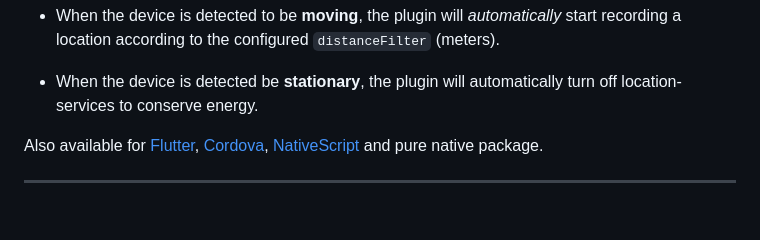
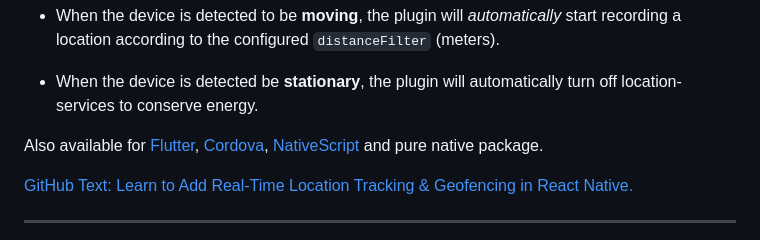
Before and after one commit to SevenSquare-Tech/real-time-location-tracking-and-geofencing, a Markdown page: README.md, the part around the change. Drawn GitHub-style; blank space fills up the shorter version.

```diff
--- a/README.md
+++ b/README.md
@@ -9,6 +9,8 @@ The plugin's [Philosophy of Operation](../../wiki/Philosophy-of-Operation) is to
 - When the device is detected be **stationary**, the plugin will automatically turn off location-services to conserve energy.
 
 Also available for [Flutter](https://docs.flutter.dev/), [Cordova](https://pub.dev/packages/cordova/versions), [NativeScript](https://docs.nativescript.org/) and pure native package.
+
+[GitHub Text:  Learn to Add Real-Time Location Tracking & Geofencing in React Native.](https://www.sevensquaretech.com/react-native-real-time-location-geofencing-github-code/)
 
 ---
 
```
